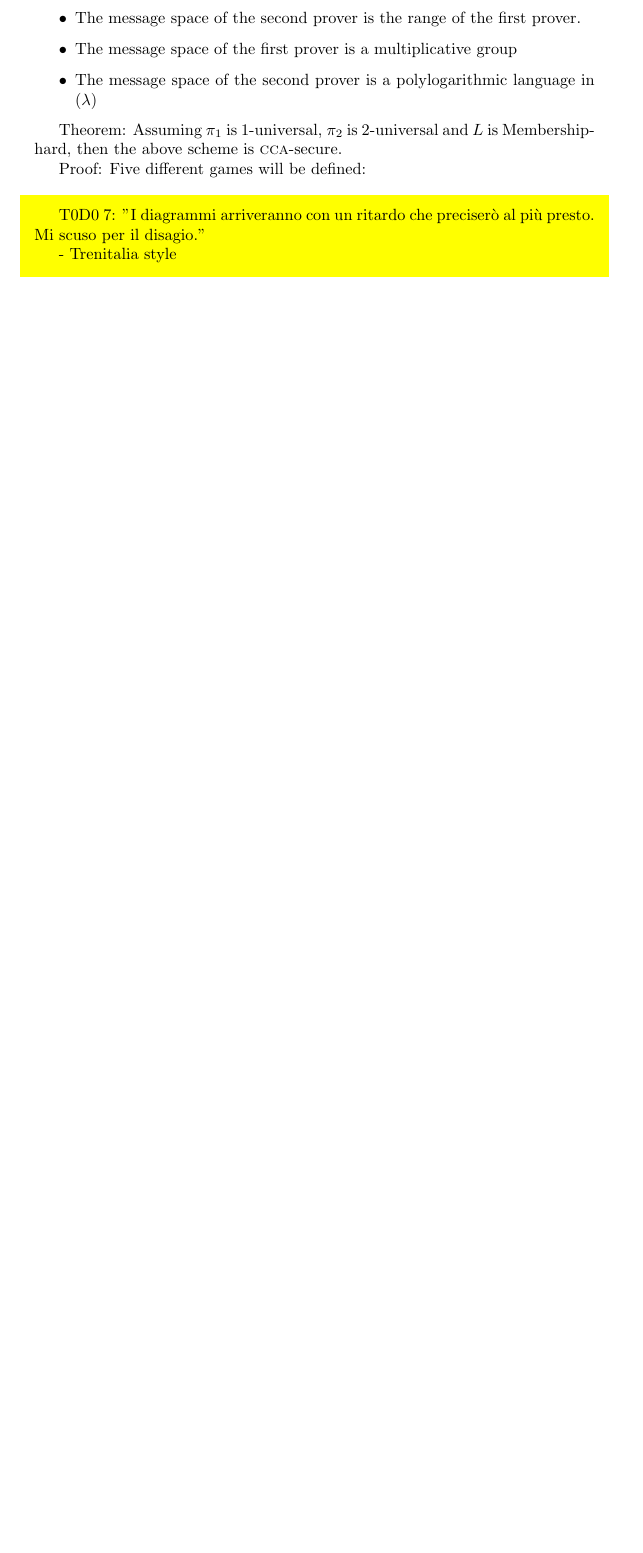
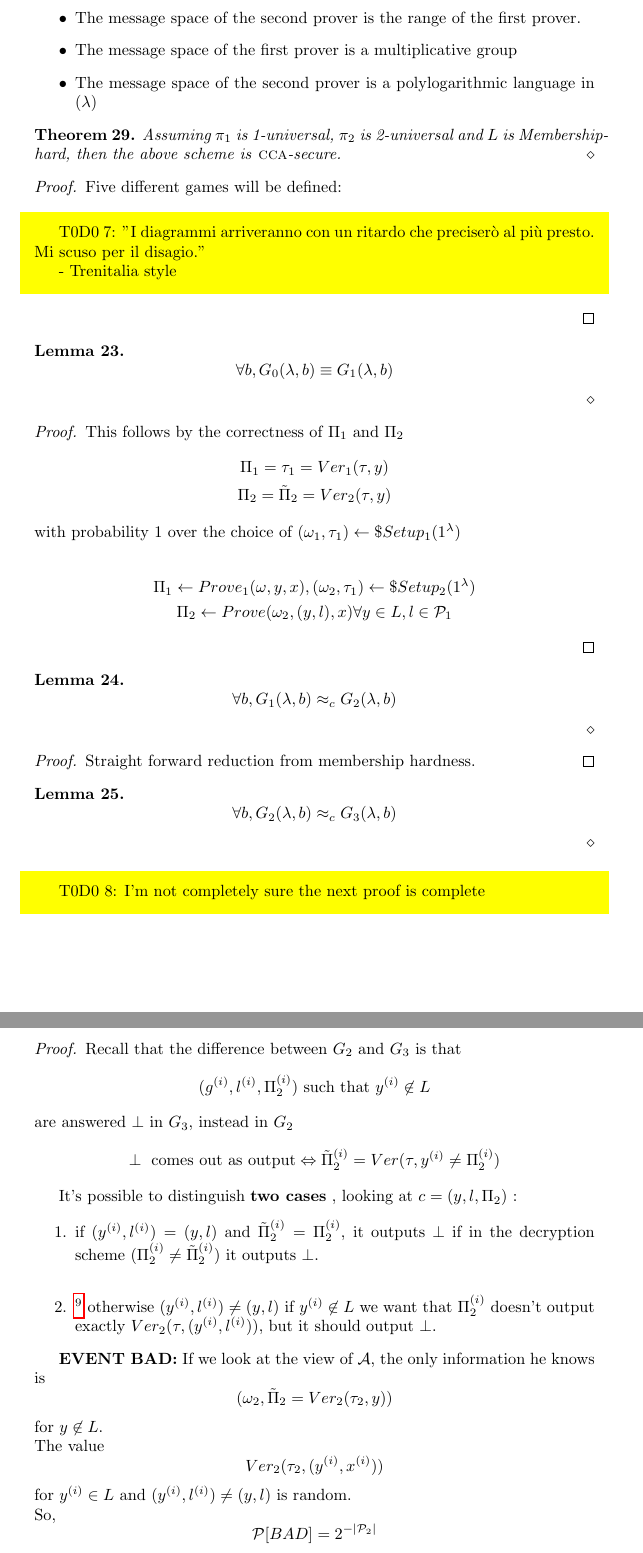
Before and after one commit to Gold3nboy/cryptography_1819, a LaTeX document (main.tex, which reads lessons/lesson_17.tex): part of page 62 of 63 before the commit and two parts of pages 62 and 63 of 64 after it, the two joined at a grey line, cut so that both start at the same text, the shorter picture padded with empty space. Compiled offline with pdfLaTeX.

Commit message:
Lesson 17 ended

```diff
--- a/lessons/lesson_17.tex
+++ b/lessons/lesson_17.tex
@@ -44,13 +44,97 @@ Some additional notes (may be incorrect):
     \item The message space of the second prover is a polylogarithmic language in ($\lambda$)
 \end{itemize}
 
-Theorem: Assuming $\pi_1$ is 1-universal, $\pi_2$ is 2-universal and $L$ is Membership-hard, then the above scheme is \textsc{cca}-secure.
+\begin{theorem}
+    Assuming $\pi_1$ is 1-universal, $\pi_2$ is 2-universal and $L$
+    is Membership-hard, then the above scheme is \textsc{cca}-secure.
+\end{theorem}
 
-Proof: Five different games will be defined:
-
+\begin{proof}
+ Five different games will be defined:
 \todo{"I diagrammi arriveranno con un ritardo che preciserò al più presto. Mi scuso per il disagio."
 
 - Trenitalia style}
 
+\end{proof}
+
 %==================================================
 
+\begin{lemma}
+    \[
+        \forall b, G_{0}(\lambda, b) \equiv G_{1}(\lambda, b)
+    \]
+\end{lemma}
+
+\begin{proof}
+    This follows by the correctness of $\Pi_{1}$ and $\Pi_{2}$
+    \begin{gather*}
+        \Pi_{1}=\tau_{1}=Ver_{1}(\tau, y)\\
+         \Pi_{2}= \tilde{\Pi}_{2}=Ver_{2}(\tau, y)
+    \end{gather*}
+    with probability 1 over the choice of $(\omega_{1}, \tau_{1}) \leftarrow\$
+    Setup_{1}(1^{\lambda})$
+
+    \begin{gather*}
+        \Pi_{1} \leftarrow Prove_{1}(\omega, y, x), (\omega_{2},
+        \tau_{1})\leftarrow\$ Setup_{2} (1^{\lambda})\\
+        \Pi_{2} \leftarrow Prove(\omega_{2}, (y, l), x) \forall y \in L , l \in
+        \P_{1}
+    \end{gather*}
+
+\end{proof}
+
+\begin{lemma}
+    \[
+        \forall b, G_{1}(\lambda, b) \approx_{c} G_{2}(\lambda, b)
+    \]
+\end{lemma}
+\begin{proof}
+    Straight forward reduction from membership hardness.
+\end{proof}
+
+\begin{lemma}
+    \[
+        \forall b, G_{2}(\lambda , b) \approx_{c} G_{3}(\lambda, b)
+    \]
+\end{lemma}
+\todo{I'm not completely sure the next proof is complete}
+\begin{proof}
+    Recall that the difference between $G_{2}$ and $G_{3}$ is that
+    \[
+        (g^{(i)}, l^{(i)}, \Pi_{2}^{(i)})\text{ such that }y^{(i)}\not\in L
+    \]
+    are answered $\perp$ in $G_{3}$, instead in $G_{2}$
+    \[
+        \perp \text{ comes out as output} \Leftrightarrow
+        \tilde{\Pi}^{(i)}_{2}=Ver(\tau, y^{(i)}\not=\Pi^{(i)}_{2})
+    \]
+
+    It's possible to distinguish \textbf{two cases} , looking at $c=(y, l,
+    \Pi_{2})$ :
+\begin{enumerate}
+    \item if $(y^{(i)}, l^{(i)})=(y,l)$ and
+        $\tilde{\Pi}^{(i)}_{2}=\Pi^{(i)}_{2}$, it outputs $\perp$ if  in the
+        decryption scheme ($\Pi^{(i)}_{2} \not= \tilde{\Pi}^{(i)}_{2}$) it
+        outputs $\perp$.\\
+
+    \item \footnote{when decryption oracle doesn't output the challenge}
+        otherwise $(y^{(i)}, l^{(i)})\not= (y,l)$ if $y^{(i)}\not\in L$ we want
+        that $\Pi^{(i)}_{2}$ doesn't output exactly $Ver_{2}(\tau, (y^{(i)},
+        l^{(i)}))$, but it should output $\perp$.
+\end{enumerate}
+
+\textbf{EVENT BAD:} If we look at the view of $\A$, the only information he
+knows is
+\[
+    (\omega_{2}, \tilde{\Pi}_{2}=Ver_{2}(\tau_{2}, y))
+\]
+for $y \not\in L$.\\
+The value
+\[
+Ver_{2}(\tau_{2}, (y^{(i)}, x^{(i)}))
+\]
+for $y^{(i)} \in L$ and
+$(y^{(i)}, l^{(i)})\not=(y, l)$ is random.\\
+So,
+\[
+\P [ BAD ] =2^{-|\P_{2}|}
```
Also changed, not shown: main.pdf, lessons/lesson_17.tex (35 more changed lines).
